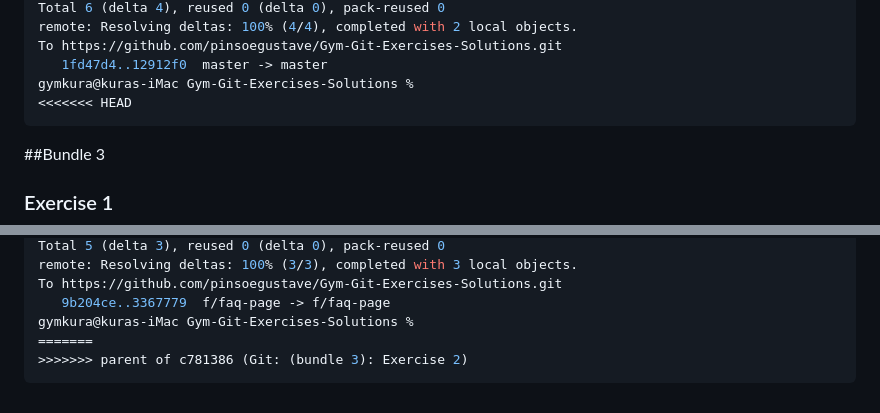
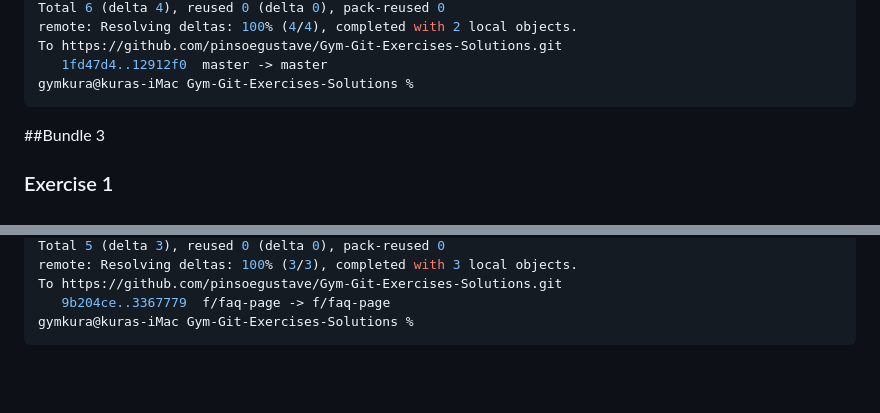
Before and after one commit to pinsoegustave/Gym-Git-Exercises-Solutions, a Markdown page: README.md, 2 parts joined by grey strips. Drawn GitHub-style; blank space fills up the shorter version.

Commit message:
none this

````diff
--- a/README.md
+++ b/README.md
@@ -643,7 +643,6 @@ remote: Resolving deltas: 100% (4/4), completed with 2 local objects.
 To https://github.com/pinsoegustave/Gym-Git-Exercises-Solutions.git
    1fd47d4..12912f0  master -> master
 gymkura@kuras-iMac Gym-Git-Exercises-Solutions %
-<<<<<<< HEAD
 ```
 
 ##Bundle 3
@@ -874,6 +873,4 @@ remote: Resolving deltas: 100% (3/3), completed with 3 local objects.
 To https://github.com/pinsoegustave/Gym-Git-Exercises-Solutions.git
    9b204ce..3367779  f/faq-page -> f/faq-page
 gymkura@kuras-iMac Gym-Git-Exercises-Solutions %
-=======
->>>>>>> parent of c781386 (Git: (bundle 3): Exercise 2)
 ```
````
